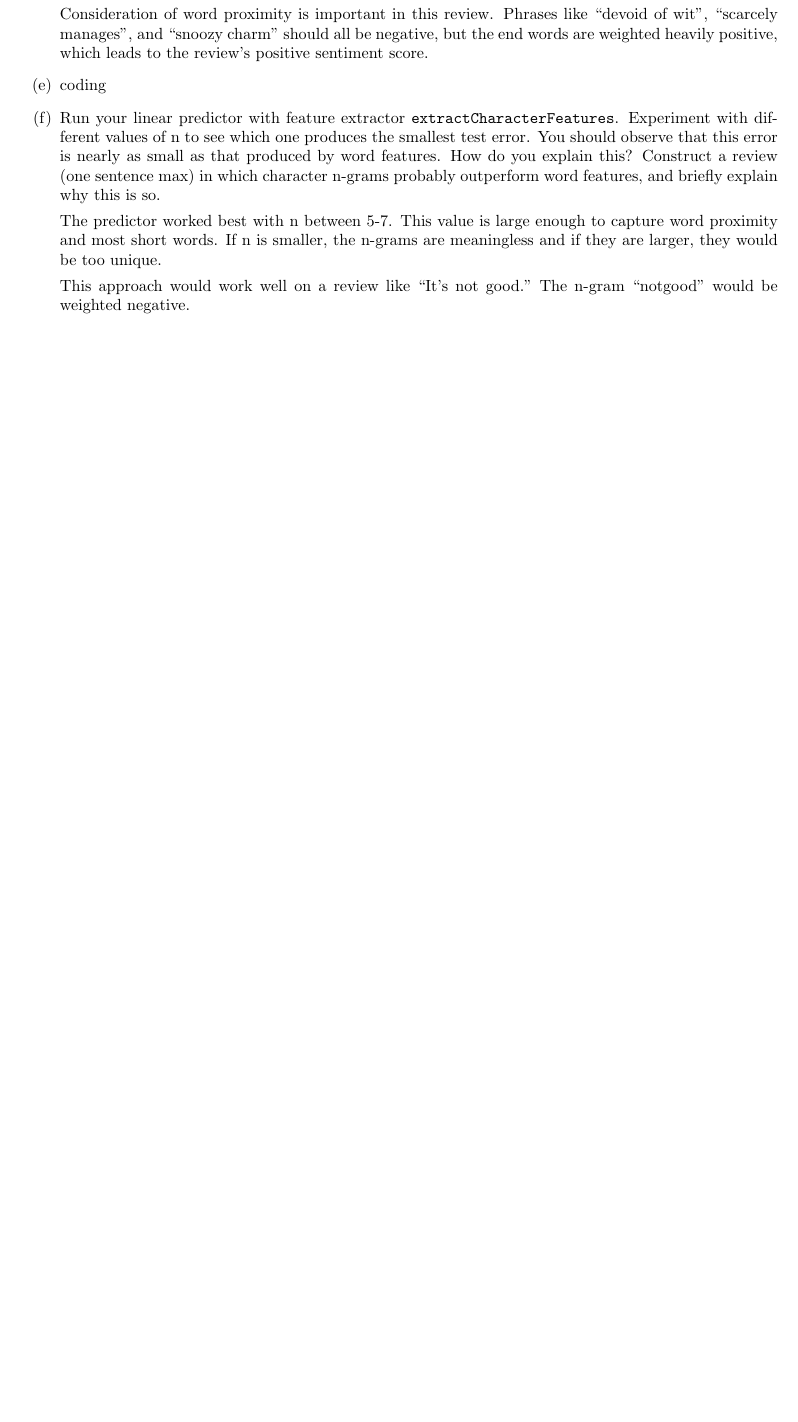
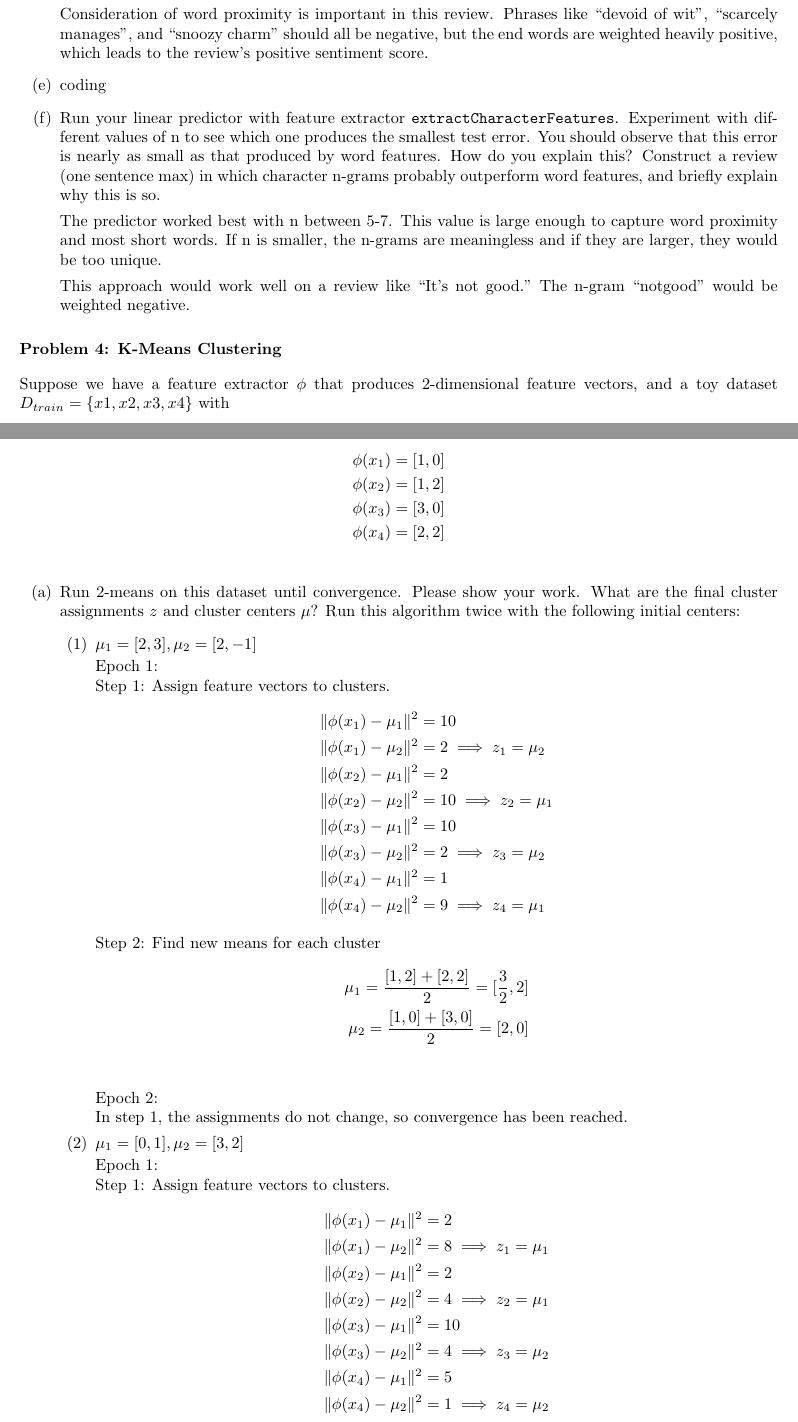
Before and after one commit to bryanyaggi/CS221, a LaTeX document (sentiment/sentiment.tex): part of page 5 of 5 before the commit and two parts of pages 5 and 6 of 7 after it, the two joined at a grey line, cut so that both start at the same text, the shorter picture padded with empty space. Compiled offline with pdfLaTeX.

Commit message:
Completed write-up.

```diff
--- a/sentiment/sentiment.tex
+++ b/sentiment/sentiment.tex
@@ -314,3 +314,57 @@ Truth: -1, Prediction: 1 [WRONG]
 
 \end{enumerate}
 
+\section*{\normalsize Problem 4: K-Means Clustering}
+
+Suppose we have a feature extractor $\phi$ that produces 2-dimensional feature vectors, and a toy dataset $D_{train} = \{x1, x2, x3, x4\}$ with
+
+\begin{align*}
+\phi(x_1) &= [1, 0]\\
+\phi(x_2) &= [1, 2]\\
+\phi(x_3) &= [3, 0]\\
+\phi(x_4) &= [2, 2]\\
+\end{align*}
+
+\begin{enumerate}[label=(\alph*)]
+
+	\item Run 2-means on this dataset until convergence. Please show your work. What are the final cluster assignments $z$ and cluster centers $\mu$? Run this algorithm twice with the following initial centers:
+	\begin{enumerate}[label=(\arabic*)]
+
+	\item $\mu_1 = [2, 3], \mu_2 = [2, -1]$
+
+	Epoch 1:\\
+	Step 1: Assign feature vectors to clusters.
+	\begin{align*}
+	\lVert \phi(x_1) - \mu_1 \rVert^2 &= 10\\
+	\lVert \phi(x_1) - \mu_2 \rVert^2 &= 2 \implies z_1 = \mu_2\\
+	\lVert \phi(x_2) - \mu_1 \rVert^2 &= 2\\
+	\lVert \phi(x_2) - \mu_2 \rVert^2 &= 10 \implies z_2 = \mu_1\\
+	\lVert \phi(x_3) - \mu_1 \rVert^2 &= 10\\
+	\lVert \phi(x_3) - \mu_2 \rVert^2 &= 2 \implies z_3 = \mu_2\\
+	\lVert \phi(x_4) - \mu_1 \rVert^2 &= 1\\
+	\lVert \phi(x_4) - \mu_2 \rVert^2 &= 9 \implies z_4 = \mu_1
+	\end{align*}
+
+	Step 2: Find new means for each cluster
+	\begin{align*}
+	\mu_1 = \frac{[1, 2] + [2, 2]}{2} = [\frac{3}{2}, 2]\\
+	\mu_2 = \frac{[1, 0] + [3, 0]}{2} = [2, 0]\\
+	\end{align*}
+
+	Epoch 2:\\
+	In step 1, the assignments do not change, so convergence has been reached.
+
+	\item $\mu_1 = [0, 1], \mu_2 = [3, 2]$
+
+	Epoch 1:\\
+	Step 1: Assign feature vectors to clusters.
+	\begin{align*}
+	\lVert \phi(x_1) - \mu_1 \rVert^2 &= 2\\
+	\lVert \phi(x_1) - \mu_2 \rVert^2 &= 8 \implies z_1 = \mu_1\\
+	\lVert \phi(x_2) - \mu_1 \rVert^2 &= 2\\
+	\lVert \phi(x_2) - \mu_2 \rVert^2 &= 4 \implies z_2 = \mu_1\\
+	\lVert \phi(x_3) - \mu_1 \rVert^2 &= 10\\
+	\lVert \phi(x_3) - \mu_2 \rVert^2 &= 4 \implies z_3 = \mu_2\\
+	\lVert \phi(x_4) - \mu_1 \rVert^2 &= 5\\
+	\lVert \phi(x_4) - \mu_2 \rVert^2 &= 1 \implies z_4 = \mu_2
+	\end{align*}
```
Also changed, not shown: sentiment/sentiment.pdf, sentiment/sentiment.tex (30 more changed lines), 1 other file.
